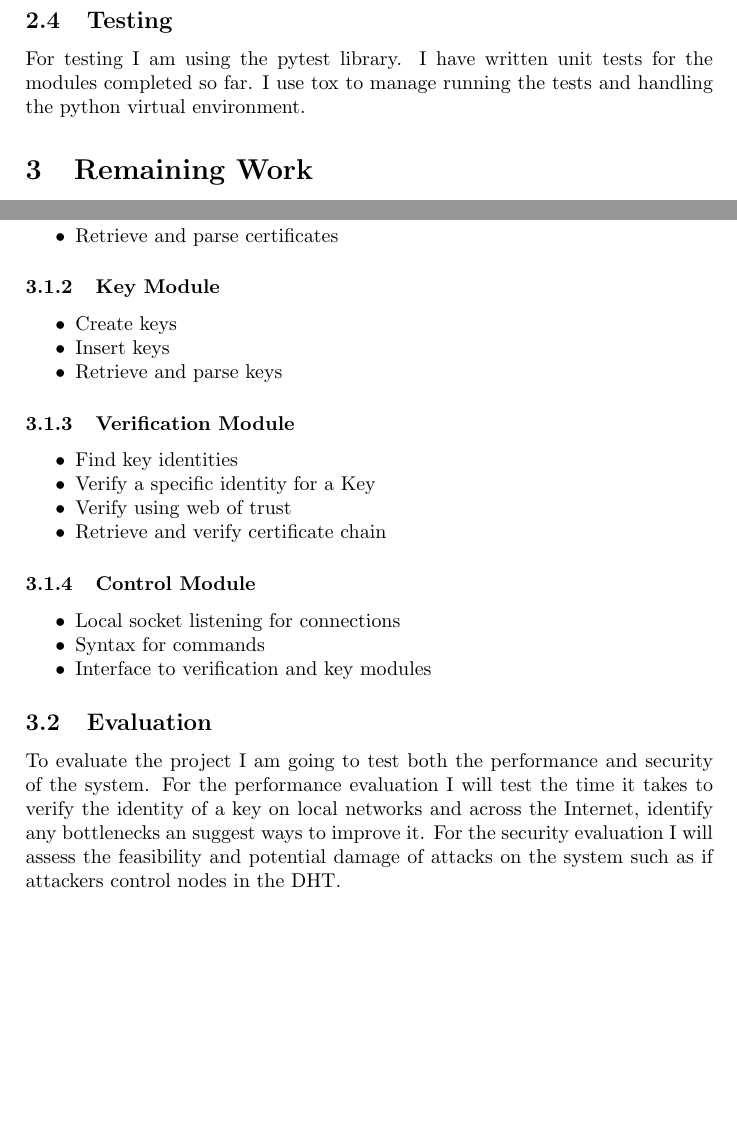
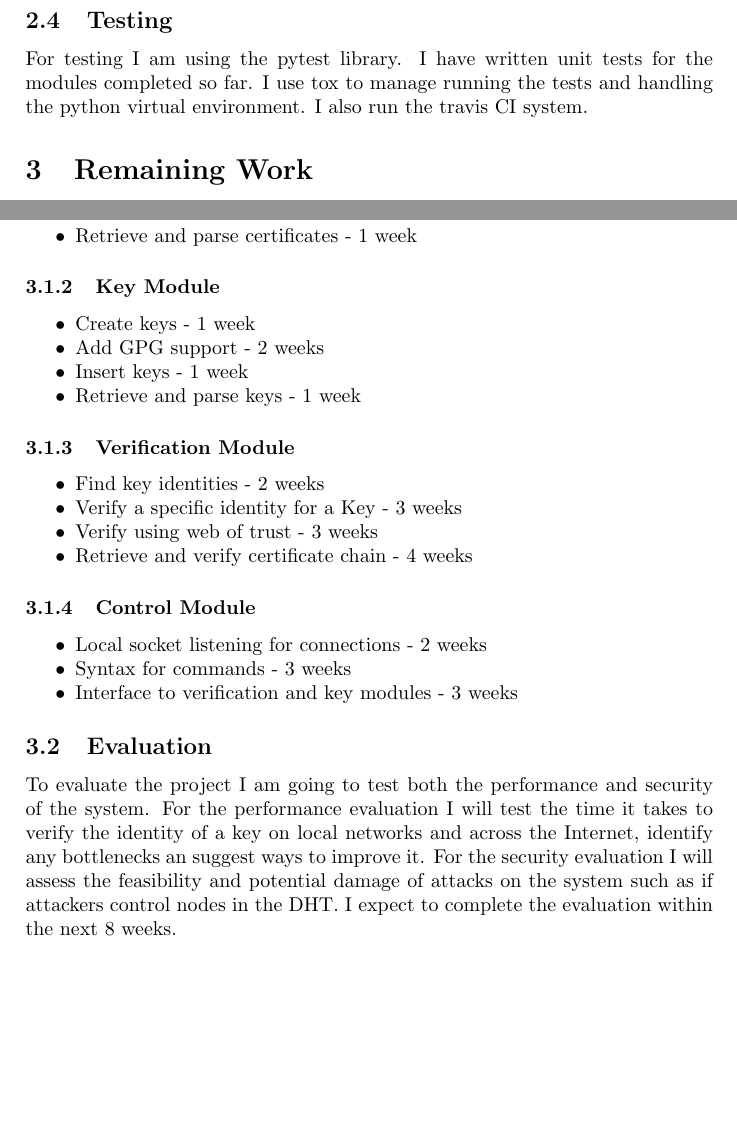
Before and after one commit to hennersz/finalYearProject, a LaTeX document (docs/latex/interimReport.tex): two parts of page 3 of 3, joined at a grey line, cut so that both start at the same text, the shorter picture padded with empty space. Compiled offline with pdfLaTeX.

```diff
--- a/docs/latex/interimReport.tex
+++ b/docs/latex/interimReport.tex
@@ -40,35 +40,36 @@
 \subsection{Implementation}
 So far I have implemented the DHT using a python library for kademlia. I have created my own storage module for the DHT such that if more than one item is inserted with the same key a list of values are stored for that key rather than overwriting the old value. This allows multiple certificates to be stored for one public key for example. I have then created a wrapper around the DHT server object that sets up the connection and automatically deserialses the data extracted from the DHT.
 \subsection{Testing}
-For testing I am using the pytest library. I have written unit tests for the modules completed so far. I use tox to manage running the tests and handling the python virtual environment.
+For testing I am using the pytest library. I have written unit tests for the modules completed so far. I use tox to manage running the tests and handling the python virtual environment. I also run the travis CI system.
 \section{Remaining Work}
 \subsection{Implementation}
 \subsubsection{Certificate Module}
 \begin{itemize}[noitemsep]
-  \item Create certificates
-  \item Insert certificates
-  \item Retrieve and parse certificates
+  \item Create certificates - 1 week
+  \item Insert certificates - 1 week
+  \item Retrieve and parse certificates - 1 week
 \end{itemize}
 \subsubsection{Key Module}
 \begin{itemize}[noitemsep]
-  \item Create keys
-  \item Insert keys
-  \item Retrieve and parse keys
+  \item Create keys - 1 week
+  \item Add GPG support - 2 weeks
+  \item Insert keys - 1 week
+  \item Retrieve and parse keys - 1 week
 \end{itemize}
 \subsubsection{Verification Module}
 \begin{itemize}[noitemsep]
-  \item Find key identities
-  \item Verify a specific identity for a Key
-  \item Verify using web of trust
-  \item Retrieve and verify certificate chain
+  \item Find key identities - 2 weeks
+  \item Verify a specific identity for a Key - 3 weeks
+  \item Verify using web of trust - 3 weeks
+  \item Retrieve and verify certificate chain - 4 weeks
 \end{itemize}
 \subsubsection{Control Module}
 \begin{itemize}[noitemsep]
-  \item Local socket listening for connections
-  \item Syntax for commands
-  \item Interface to verification and key modules
+  \item Local socket listening for connections - 2 weeks
+  \item Syntax for commands - 3 weeks
+  \item Interface to verification and key modules - 3 weeks
 \end{itemize}
 \subsection{Evaluation}
-To evaluate the project I am going to test both the performance and security of the system. For the performance evaluation I will test the time it takes to verify the identity of a key on local networks and across the Internet, identify any bottlenecks an suggest ways to improve it. For the security evaluation I will assess the feasibility and potential damage of attacks on the system such as if attackers control nodes in the DHT.
+To evaluate the project I am going to test both the performance and security of the system. For the performance evaluation I will test the time it takes to verify the identity of a key on local networks and across the Internet, identify any bottlenecks an suggest ways to improve it. For the security evaluation I will assess the feasibility and potential damage of attacks on the system such as if attackers control nodes in the DHT. I expect to complete the evaluation within the next 8 weeks.
 
 \end{document}
```
Also changed, not shown: .travis.yml (+1 -1 lines), requirements.txt (+1 -0 lines), docs/latex/interimReport.pdf, 3 other files.
